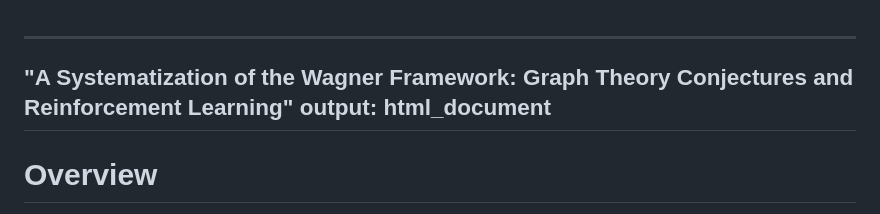
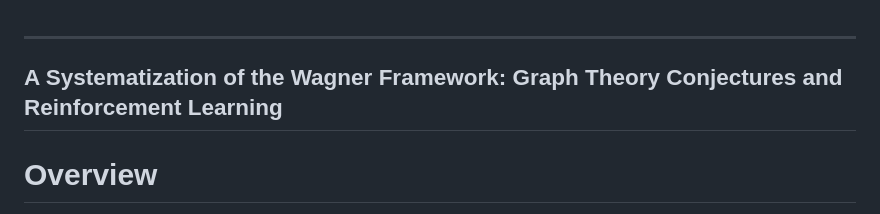
Before and after one commit to CuriosAI/graph_conjectures, a Markdown page: README.md, the part around the change. Drawn GitHub-style.

```diff
--- a/README.md
+++ b/README.md
@@ -1,7 +1,6 @@
 
 ---
-"A Systematization of the Wagner Framework: Graph Theory Conjectures and Reinforcement Learning"
-output: html_document
+A Systematization of the Wagner Framework: Graph Theory Conjectures and Reinforcement Learning
 ---
 
 # Overview
```
